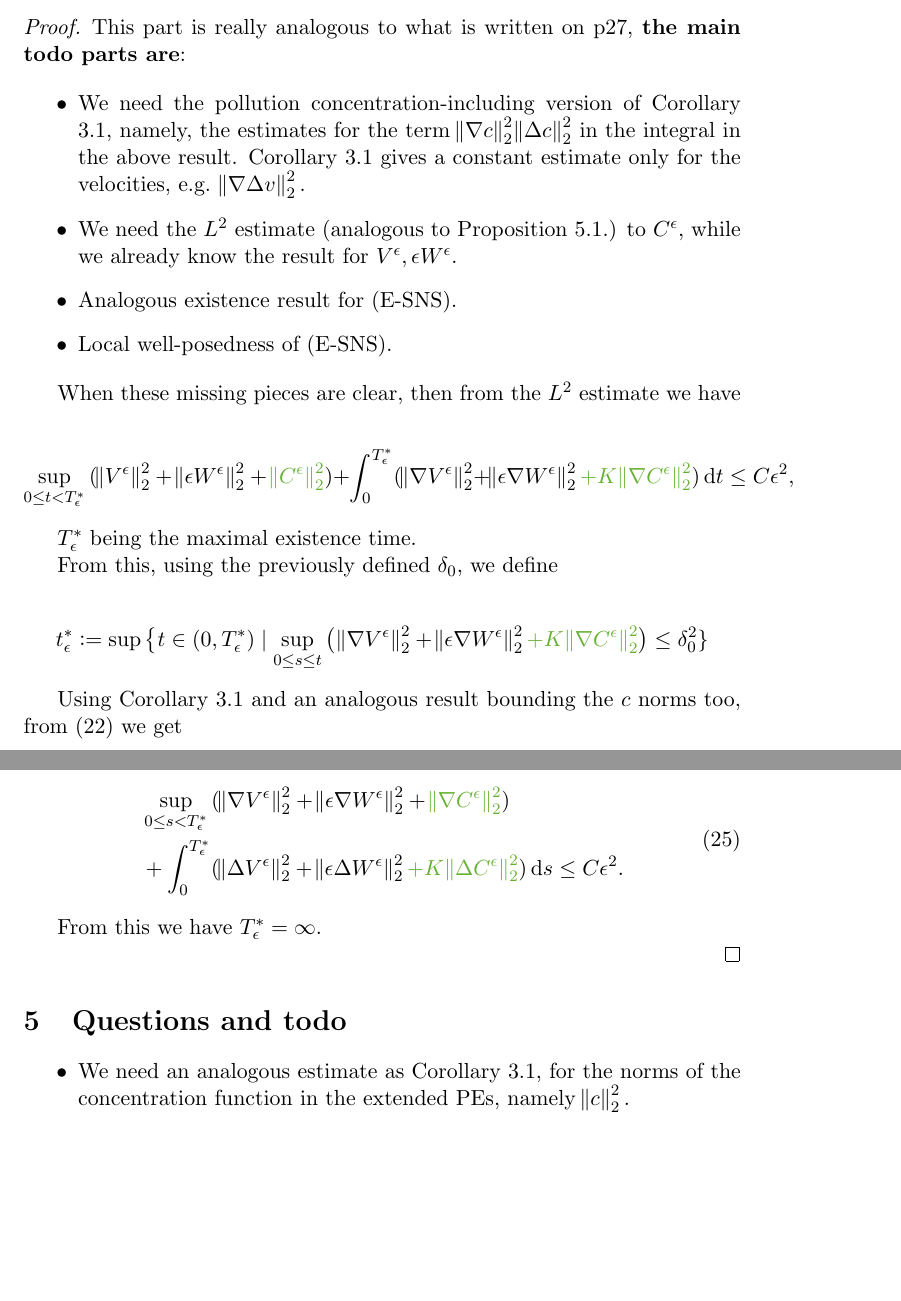
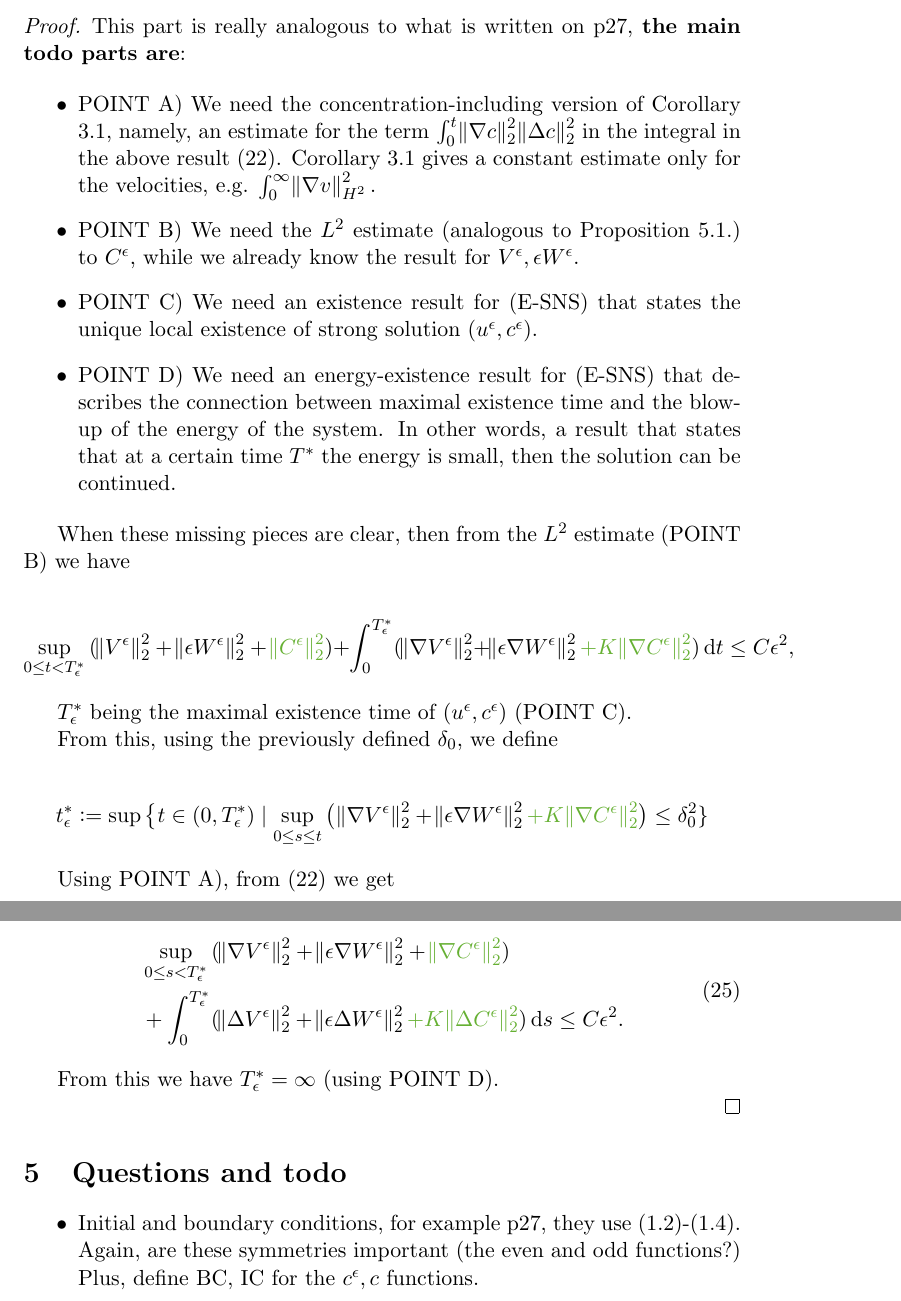
Before and after one commit to msjuhasznora/mathsgitrepo, a LaTeX paper (year_four/downwind-matching-part2-strong-conv.tex): two parts of pages 9 and 10 of 10, joined at a grey line, cut so that both start at the same text, the shorter picture padded with empty space. Compiled offline with pdfLaTeX.

Commit message:
some editing

```diff
--- a/year_four/downwind-matching-part2-strong-conv.tex
+++ b/year_four/downwind-matching-part2-strong-conv.tex
@@ -329,24 +329,24 @@ This part is really analogous to what is written on p27, \textbf{the main todo p
 
 \begin{itemize}
 
-  \item We need the pollution concentration-including version of Corollary 3.1, namely, the estimates for the term $\norm{\nabla c}^2_2 \norm{\Delta c}^2_2$ in the integral in the above result. Corollary 3.1 gives a constant estimate only for the velocities, e.g. $\norm{\nabla \Delta v}^2_2.$
-  \item We need the $L^2$ estimate (analogous to Proposition 5.1.) to $C^\epsilon,$ while we already know the result for $V^\epsilon, \epsilon W^\epsilon.$
-  \item Analogous existence result for (E-SNS).
-  \item Local well-posedness of (E-SNS).
+  \item POINT A) We need the concentration-including version of Corollary 3.1, namely, an estimate for the term $\int_0^t \norm{\nabla c}^2_2 \norm{\Delta c}^2_2$ in the integral in the above result (\ref{result_theorem1}). Corollary 3.1 gives a constant estimate only for the velocities, e.g. $\int_0^\infty \norm{\nabla v}^2_{H^2}.$
+  \item POINT B) We need the $L^2$ estimate (analogous to Proposition 5.1.) to $C^\epsilon,$ while we already know the result for $V^\epsilon, \epsilon W^\epsilon.$
+  \item POINT C) We need an existence result for (E-SNS) that states the unique local existence of strong solution $(u^\epsilon, c^\epsilon)$.
+  \item POINT D) We need an energy-existence result for (E-SNS) that describes the connection between maximal existence time and the blow-up of the energy of the system. In other words, a result that states that at a certain time $T^*$ the energy is small, then the solution can be continued.
 
 \end{itemize}
 
-When these missing pieces are clear, then from the $L^2$ estimate we have
+When these missing pieces are clear, then from the $L^2$ estimate (POINT B) we have
 
 $$ \sup_{0 \leq t < T^*_\epsilon}{(\norm{V^\epsilon}^2_2 + \norm{\epsilon W^\epsilon}^2_2 + \textcolor{green}{\norm{C^\epsilon}^2_2}) } + \int_0^{T^*_\epsilon} (\norm{\nabla V^\epsilon}^2_2 + \norm{\epsilon \nabla W^\epsilon}^2_2 \textcolor{green}{+ K \norm{\nabla C^\epsilon}^2_2}) \diff t \leq C \epsilon^2, $$
 
-$T^*_\epsilon$ being the maximal existence time.
+$T^*_\epsilon$ being the maximal existence time of $(u^\epsilon, c^\epsilon)$ (POINT C).
 
 From this, using the previously defined $\delta_0,$ we define
 
 $$t^*_\epsilon:= \sup{ \big \{ t \in (0, T^*_\epsilon) \mid \sup_{0 \leq s \leq t}{\big (\norm{\nabla V^\epsilon}^2_2 + \norm{\epsilon \nabla W^\epsilon}^2_2 \textcolor{green}{+ K \norm{\nabla C^\epsilon}^2_2} \big ) \leq \delta_0^2}\} }$$
 
-Using Corollary 3.1 and an analogous result bounding the $c$ norms too, from (\ref{result_theorem1}) we get
+Using POINT A), from (\ref{result_theorem1}) we get
 
 \begin{equation}
   \begin{split}
@@ -379,7 +379,7 @@ From this we have $t^*_\epsilon = T^*_\epsilon,$ and as a consequence,
   \end{split}
 \end{equation}
 
-From this we have $T^*_\epsilon = \infty.$
+From this we have $T^*_\epsilon = \infty$ (using POINT D).
 
 \end{proof}
 
@@ -387,7 +387,7 @@ From this we have $T^*_\epsilon = \infty.$
 
 \begin{itemize}
 
-  \item We need an analogous estimate as Corollary 3.1, for the norms of the concentration function in the extended PEs, namely $\norm{c}^2_2.$
+  \item Initial and boundary conditions, for example p27, they use (1.2)-(1.4). Again, are these symmetries important (the even and odd functions?) Plus, define BC, IC for the $c^\epsilon, c$ functions.
 
 \end{itemize}
 
```
Also changed, not shown: year_four/downwind-matching-part2-strong-conv.tex (2 more changed lines).
